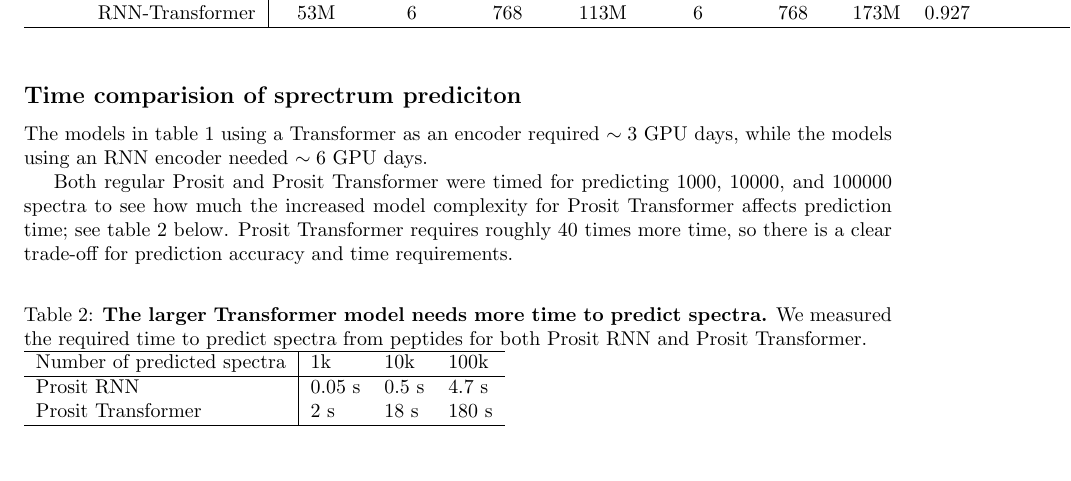
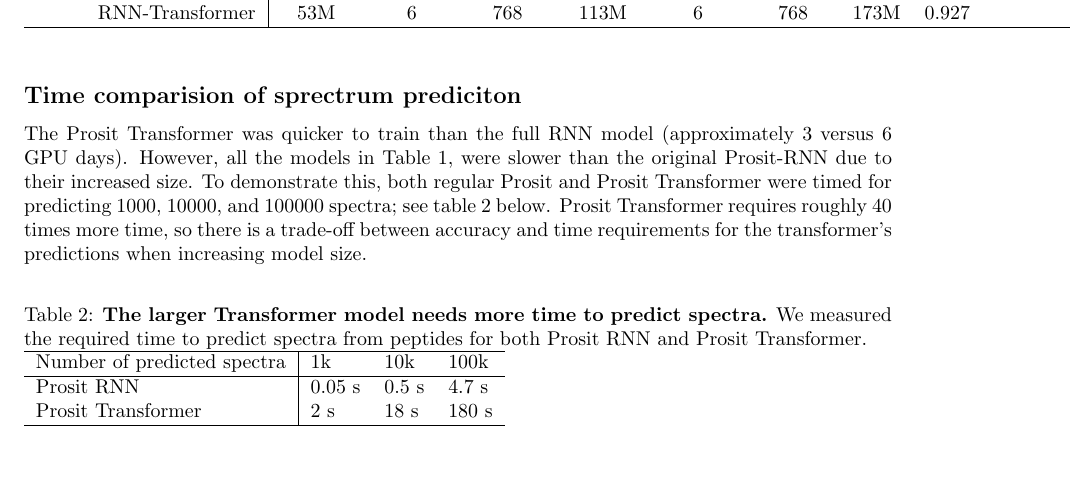
Before and after one commit to statisticalbiotechnology/prosittransformer, a LaTeX paper (doc/method/transform.tex): part of page 6 of 10, cut so that both start at the same text. Compiled offline with pdfLaTeX.

Commit message:
editing edits

```diff
--- a/doc/method/transform.tex
+++ b/doc/method/transform.tex
@@ -162,9 +162,7 @@
 
 \subsection*{Time comparision of sprectrum prediciton}
 
-The models in table \ref{tab:architecture} using a Transformer as an encoder required $\sim 3$\ GPU days, while the models using an RNN encoder needed $\sim 6$\ GPU days.
-
-Both regular Prosit and Prosit Transformer were timed for predicting $1000$, $10000$, and $100000$ spectra to see how much the increased model complexity for Prosit Transformer affects prediction time; see table \ref{tab:predictionTime} below. Prosit Transformer requires roughly 40 times more time, so there is a clear trade-off for prediction accuracy and time requirements.
+The Prosit Transformer was quicker to train than the full RNN model (approximately 3 versus 6 GPU~days). However, all the models in Table \ref{tab:architecture}, were slower than the original Prosit-RNN due to their increased size. To demonstrate this, both regular Prosit and Prosit Transformer were timed for predicting $1000$, $10000$, and $100000$ spectra; see table \ref{tab:predictionTime} below. Prosit Transformer requires roughly 40 times more time, so there is a trade-off between accuracy and time requirements for the transformer's predictions when increasing model size.
 
 \begin{table}[htbp]
     \caption{{\bf The larger Transformer model needs more time to predict spectra.} We measured the required time to predict spectra from peptides for both Prosit RNN and Prosit Transformer.}
```
Also changed, not shown: doc/method/makefile.
